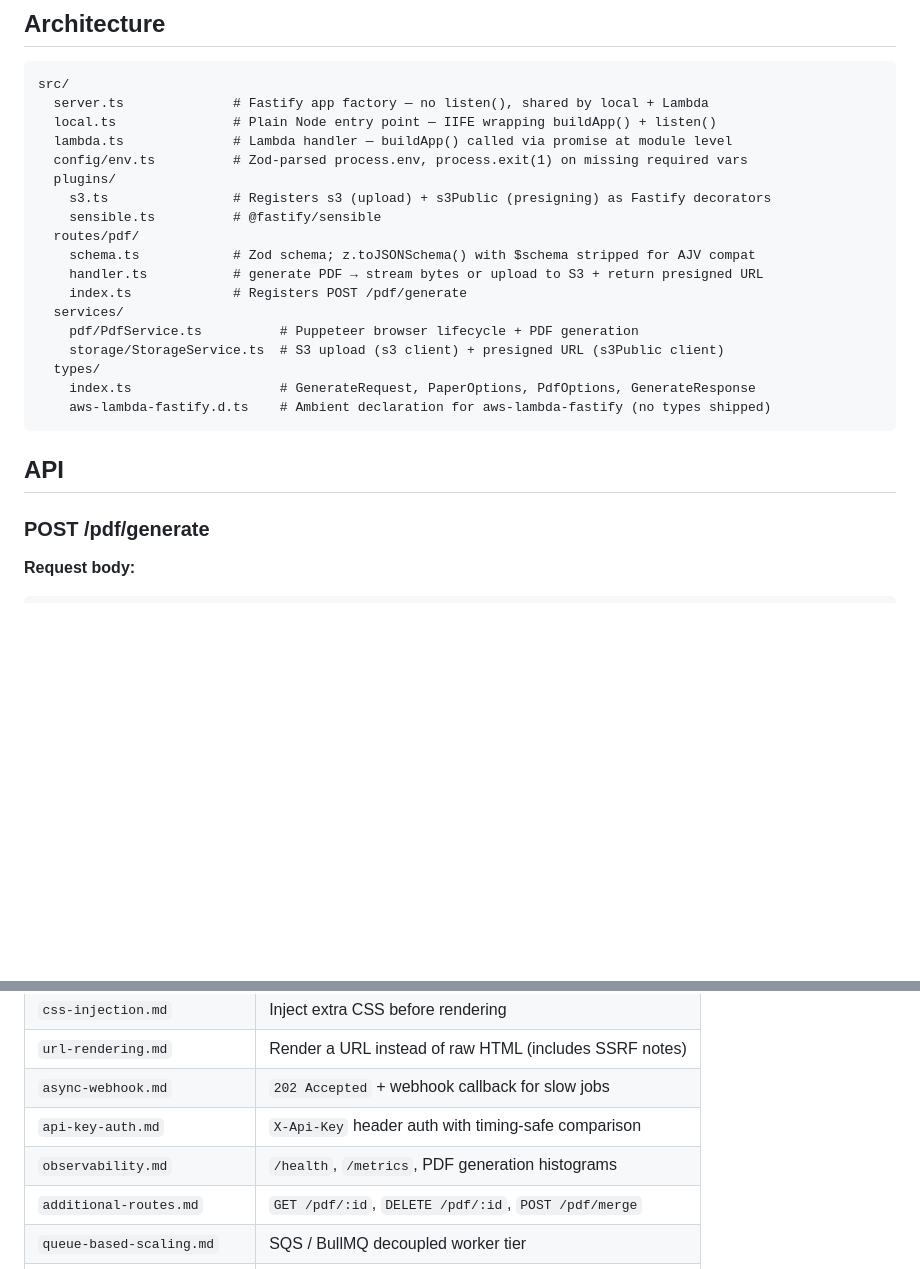
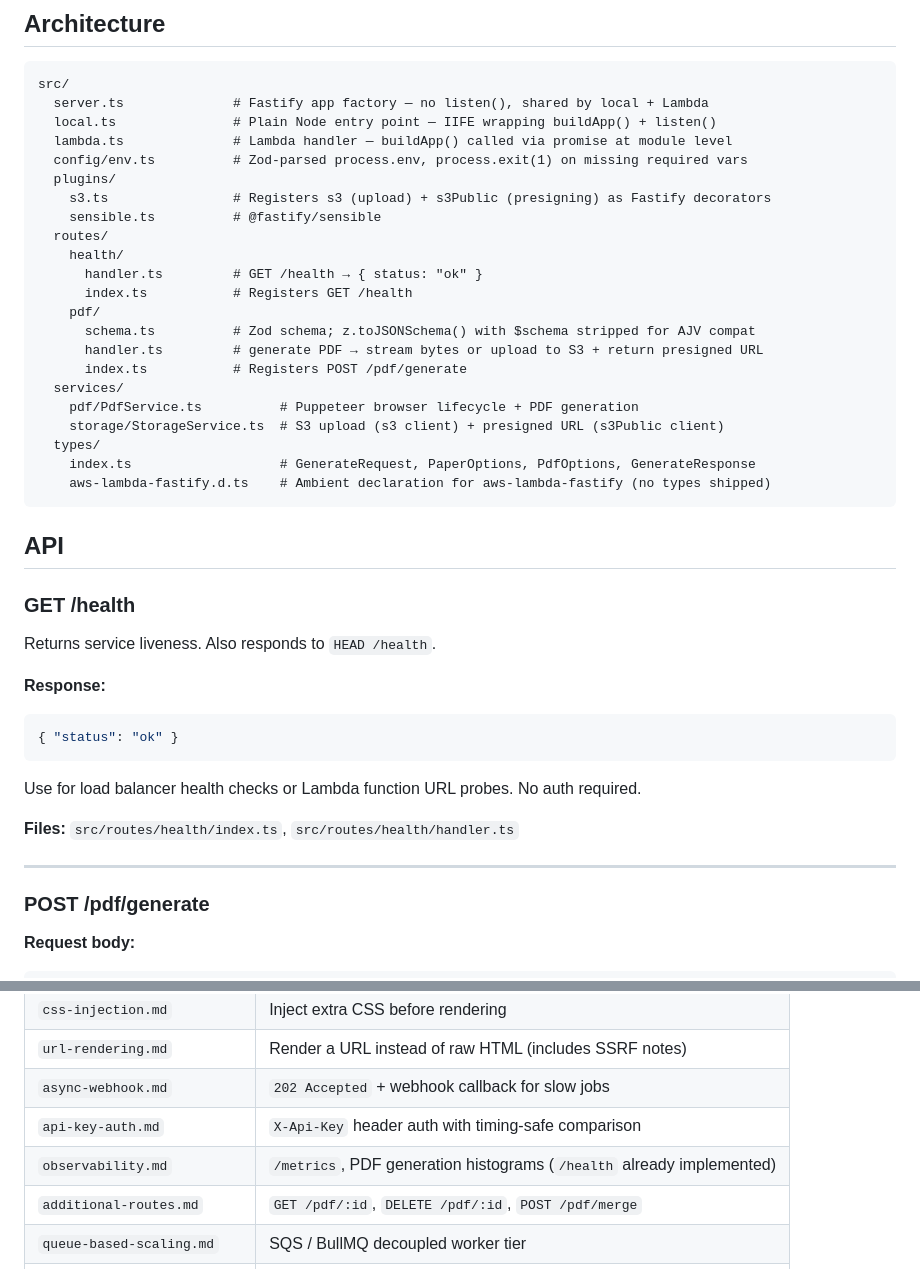
Before and after one commit to alegerber/folio, a Markdown page: AGENTS.md, 2 parts joined by grey strips. GitHub-like rendering; blank space fills up the shorter version.

````diff
--- a/AGENTS.md
+++ b/AGENTS.md
@@ -29,10 +29,14 @@ src/
   plugins/
     s3.ts                # Registers s3 (upload) + s3Public (presigning) as Fastify decorators
     sensible.ts          # @fastify/sensible
-  routes/pdf/
-    schema.ts            # Zod schema; z.toJSONSchema() with $schema stripped for AJV compat
-    handler.ts           # generate PDF → stream bytes or upload to S3 + return presigned URL
-    index.ts             # Registers POST /pdf/generate
+  routes/
+    health/
+      handler.ts         # GET /health → { status: "ok" }
+      index.ts           # Registers GET /health
+    pdf/
+      schema.ts          # Zod schema; z.toJSONSchema() with $schema stripped for AJV compat
+      handler.ts         # generate PDF → stream bytes or upload to S3 + return presigned URL
+      index.ts           # Registers POST /pdf/generate
   services/
     pdf/PdfService.ts          # Puppeteer browser lifecycle + PDF generation
     storage/StorageService.ts  # S3 upload (s3 client) + presigned URL (s3Public client)
@@ -42,6 +46,21 @@ src/
 ```
 
 ## API
+
+### GET /health
+
+Returns service liveness. Also responds to `HEAD /health`.
+
+**Response:**
+```json
+{ "status": "ok" }
+```
+
+Use for load balancer health checks or Lambda function URL probes. No auth required.
+
+**Files:** `src/routes/health/index.ts`, `src/routes/health/handler.ts`
+
+---
 
 ### POST /pdf/generate
 
@@ -137,7 +156,7 @@ Planned features are documented in `.plans/`:
 | `url-rendering.md` | Render a URL instead of raw HTML (includes SSRF notes) |
 | `async-webhook.md` | `202 Accepted` + webhook callback for slow jobs |
 | `api-key-auth.md` | `X-Api-Key` header auth with timing-safe comparison |
-| `observability.md` | `/health`, `/metrics`, PDF generation histograms |
+| `observability.md` | `/metrics`, PDF generation histograms (`/health` already implemented) |
 | `additional-routes.md` | `GET /pdf/:id`, `DELETE /pdf/:id`, `POST /pdf/merge` |
 | `queue-based-scaling.md` | SQS / BullMQ decoupled worker tier |
 | `node-server-deployment.md` | ECS Fargate / Fly.io plain Node server deployment |
````
Also changed, not shown: README.md (+22 -4 lines).
